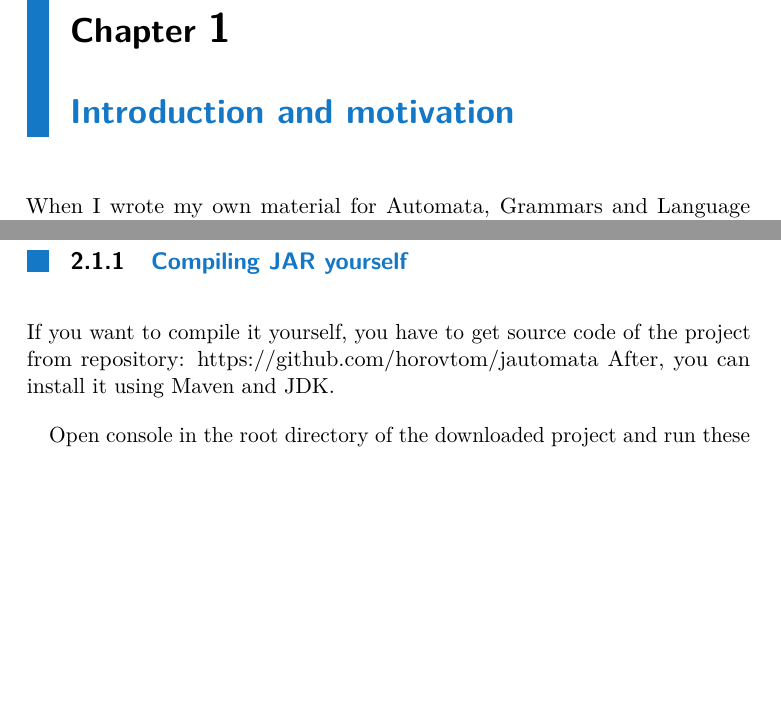
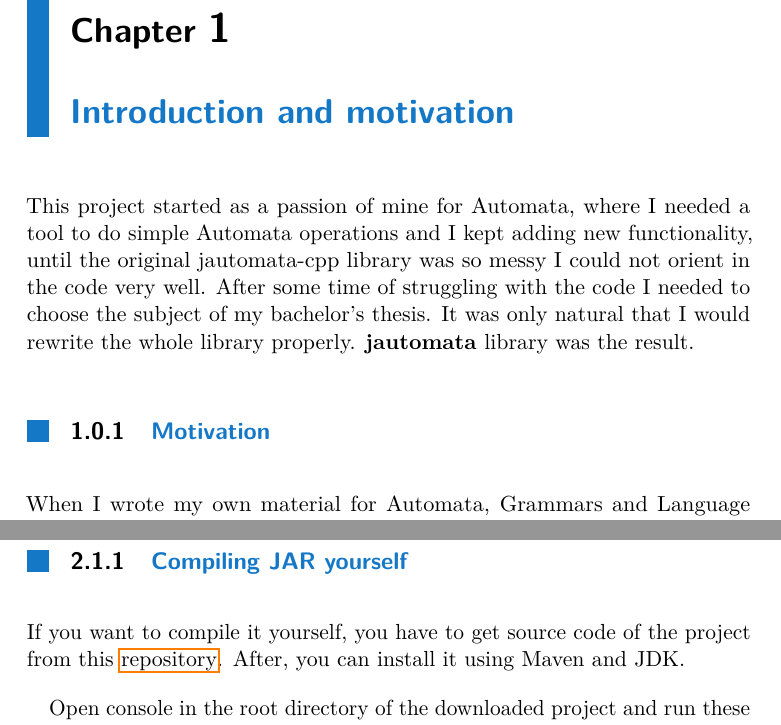
Before and after one commit to Horovtom/BPP, a LaTeX thesis (bpp.tex): two parts of pages 7 and 9 of 33, joined at a grey line, cut so that both start at the same text, the shorter picture padded with empty space. Compiled offline with pdfLaTeX.

Commit message:
Further restructuralizing of the Introduction section

```diff
--- a/bpp.tex
+++ b/bpp.tex
@@ -96,6 +96,10 @@ dodržování etických principů při přípravě vysokoškolských závěrečn
 \maketitle
 
 \chapter{Introduction and motivation}
+This project started as a passion of mine for Automata, where I needed a tool to do simple Automata operations and I kept adding new functionality, until the original jautomata-cpp library was so messy I could not orient in the code very well. After some time of struggling with the code I needed to choose the subject of my bachelor's thesis. It was only natural that I would rewrite the whole library properly. \textbf{jautomata} library was the result.
+
+\subsection{Motivation}
+
 When I wrote my own material for Automata, Grammars and Language theory, I stumbled upon the problem of visualising automata in the document. I wanted fast and reliable way to draw automaton diagrams in place in code, not having to include image files to the compilation folder. I searched for a suitable way to do so and I found \textbf{tikz}. Tikz is a powerful image drawing library that has many features. I tried drawing automaton directly with tikz, but the code was unnecessarily long and tedious to write. After a couple of diagrams I started looking for another option. Then I found a library for tikz called \textbf{automata}. It was just what I was looking for. It could draw nodes and edges nicely, while keeping the code simple and clear.
 
 Next problem on the line was to draw these diagrams, so that they are as simple as possible. Mostly eliminating crossing edges did the trick. However the more complex the diagram got, the harder it was to eliminate those by hand. I used \textit{Graphviz} to do the layout work for me. Then it was all about the process of converting Graphviz output to the tikz code.
@@ -115,8 +119,7 @@ TODO: CONTINUE
 There are two ways of installing this program. You can either download pre-compiled .jar file or compile your own. If you just want to use the program, skip the next section right to the running section~\ref{sec:execution}
 
 \subsection{Compiling JAR yourself}
-If you want to compile it yourself, you have to get source code of the project from repository: https://github.com/horovtom/jautomata %TODO Interactive link
-After, you can install it using Maven and JDK. %TODO Link
+If you want to compile it yourself, you have to get source code of the project from this \href{https://github.com/horovtom/jautomata}{repository}. After, you can install it using Maven and JDK. %TODO Link
 
 Open console in the root directory of the downloaded project and run these commands:
 \begin{verbatim}
```
Also changed, not shown: bpp.pdf.
